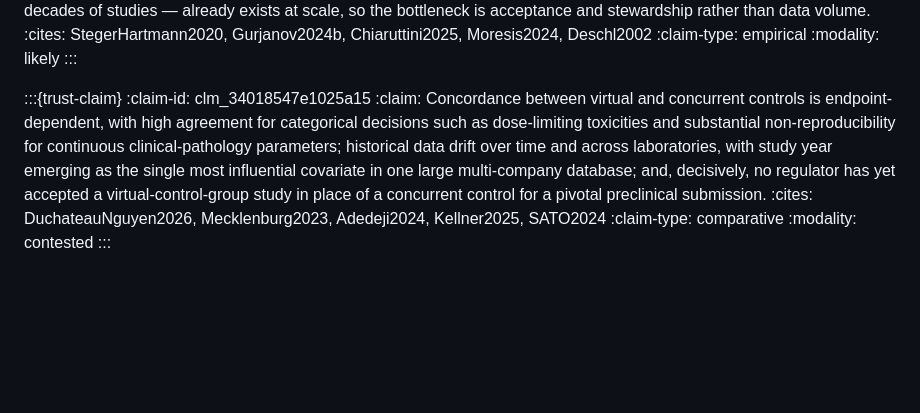
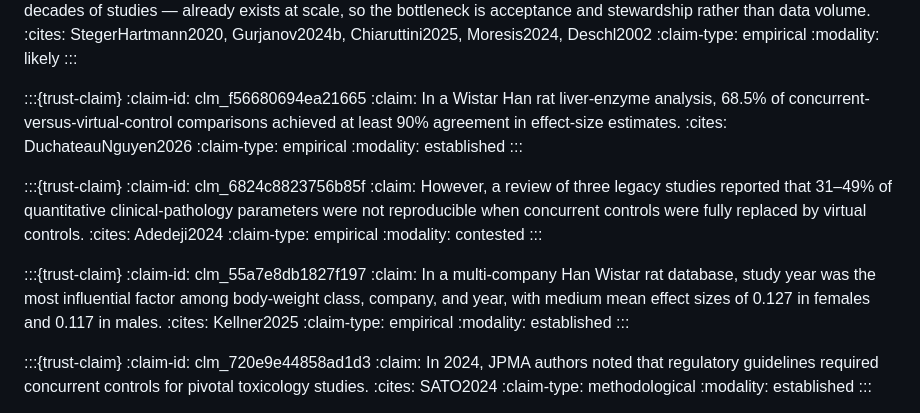
Before and after one commit to dhuzard/ethical-debt-AI-review, a Markdown page: content/01_introduction.md, the part around the change printed below. GitHub-like rendering; blank space fills up the shorter version.

Commit message:
Update VCG regulatory status in TRUST review

```diff
--- a/content/01_introduction.md
+++ b/content/01_introduction.md
@@ -240,8 +240,34 @@ The second mechanism, examined in, {ref}`sec-virtual-controls` is the specific,
 :::
 
 :::{trust-claim}
-:claim-id: clm_34018547e1025a15
-:claim: Concordance between virtual and concurrent controls is endpoint-dependent, with high agreement for categorical decisions such as dose-limiting toxicities and substantial non-reproducibility for continuous clinical-pathology parameters; historical data drift over time and across laboratories, with study year emerging as the single most influential covariate in one large multi-company database; and, decisively, no regulator has yet accepted a virtual-control-group study in place of a concurrent control for a pivotal preclinical submission.
-:cites: DuchateauNguyen2026, Mecklenburg2023, Adedeji2024, Kellner2025, SATO2024
-:claim-type: comparative
+:claim-id: clm_f56680694ea21665
+:claim: In a Wistar Han rat liver-enzyme analysis, 68.5% of concurrent-versus-virtual-control comparisons achieved at least 90% agreement in effect-size estimates.
+:cites: DuchateauNguyen2026
+:claim-type: empirical
+:modality: established
+:::
+
+:::{trust-claim}
+:claim-id: clm_6824c8823756b85f
+:claim: However, a review of three legacy studies reported that 31–49% of quantitative clinical-pathology parameters were not reproducible when concurrent controls were fully replaced by virtual controls.
+:cites: Adedeji2024
+:claim-type: empirical
 :modality: contested
+:::
+
+:::{trust-claim}
+:claim-id: clm_55a7e8db1827f197
+:claim: In a multi-company Han Wistar rat database, study year was the most influential factor among body-weight class, company, and year, with medium mean effect sizes of 0.127 in females and 0.117 in males.
+:cites: Kellner2025
+:claim-type: empirical
+:modality: established
+:::
+
+:::{trust-claim}
+:claim-id: clm_720e9e44858ad1d3
+:claim: In 2024, JPMA authors noted that regulatory guidelines required concurrent controls for pivotal toxicology studies.
+:cites: SATO2024
+:claim-type: methodological
+:modality: established
+:::
+
```
Also changed, not shown: other parts of content/01_introduction.md (+7 -1 lines), content/trust_summary.md (+5 -5 lines), figures/fig_trust_by_section.png, figures/fig_trust_components.png, figures/fig_trust_overall.png, 11 other files.
